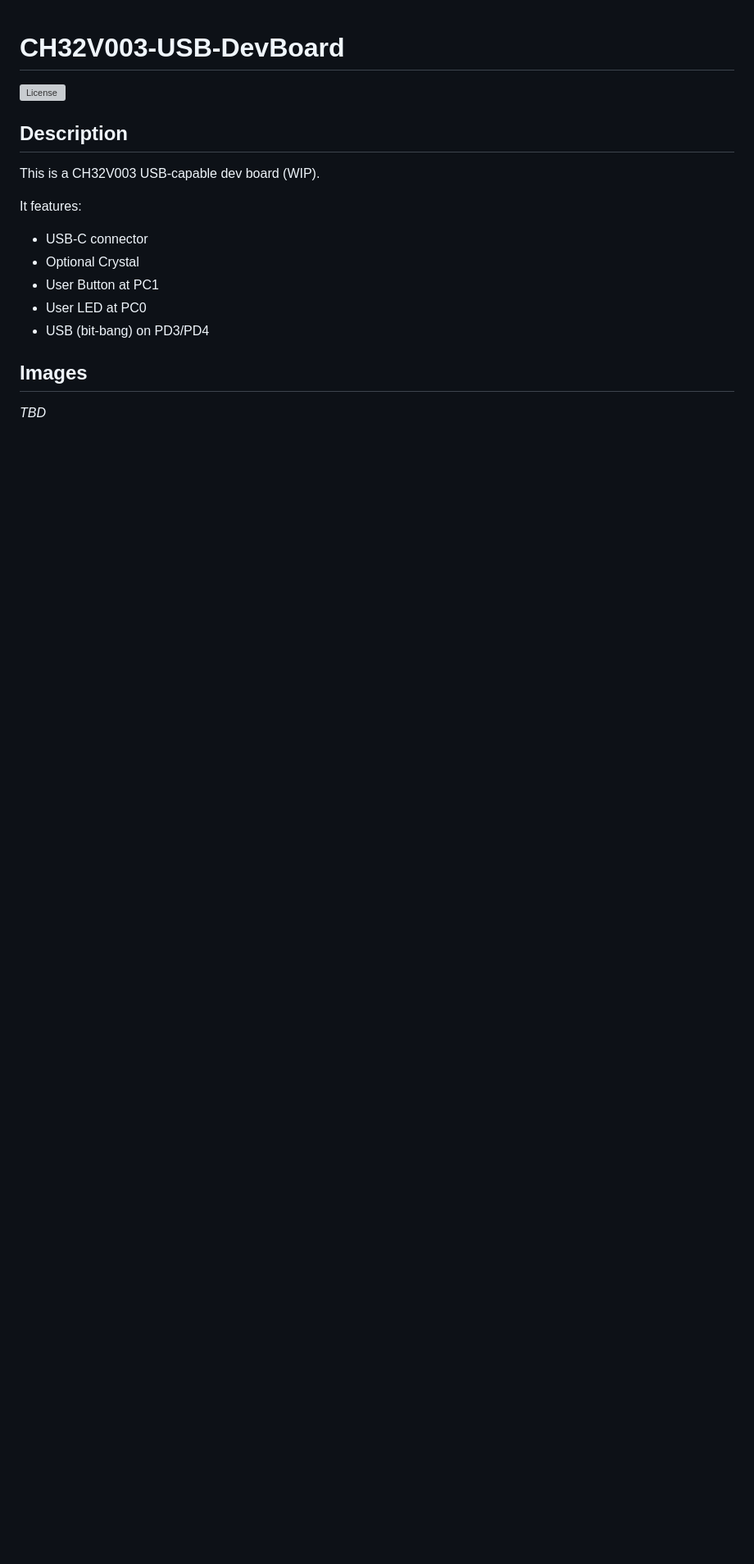
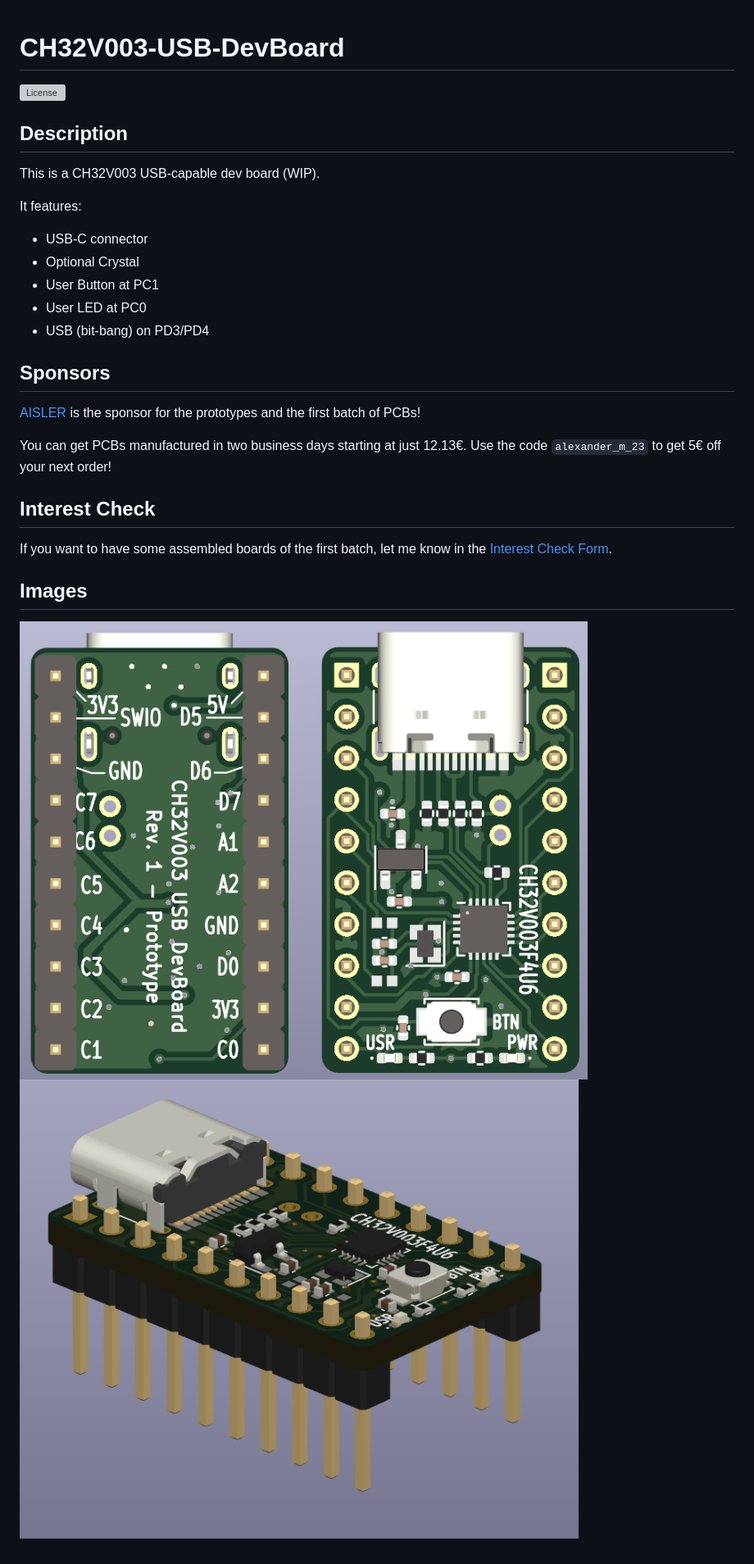
Before and after one commit to AlexanderMandera/CH32V003-USB-DevBoard, a Markdown page: README.md, the part around the change. Shown at 82% size. GitHub-like rendering; pictures changed too: img/front-and-back.png (added), img/side.png (added); blank space fills up the shorter version; grey boxes are pictures that could not be loaded.

```diff
--- a/README.md
+++ b/README.md
@@ -13,6 +13,19 @@ It features:
 * User LED at PC0
 * USB (bit-bang) on PD3/PD4
 
+## Sponsors
+
+[AISLER](https://aisler.net/) is the sponsor for the prototypes and the first batch of PCBs!
+
+You can get PCBs manufactured in two business days starting at just 12.13€.
+Use the code `alexander_m_23` to get 5€ off your next order!
+
+## Interest Check
+
+If you want to have some assembled boards of the first batch,
+let me know in the [Interest Check Form](https://docs.google.com/forms/d/19YWWBgOGfh6WGAgh8x8CVMEUygecMP5mgTU2pv9D_yI).
+
 ## Images
 
-*TBD*
+![Front and Back](./img/front-and-back.png)
+![Side](./img/side.png)
```
